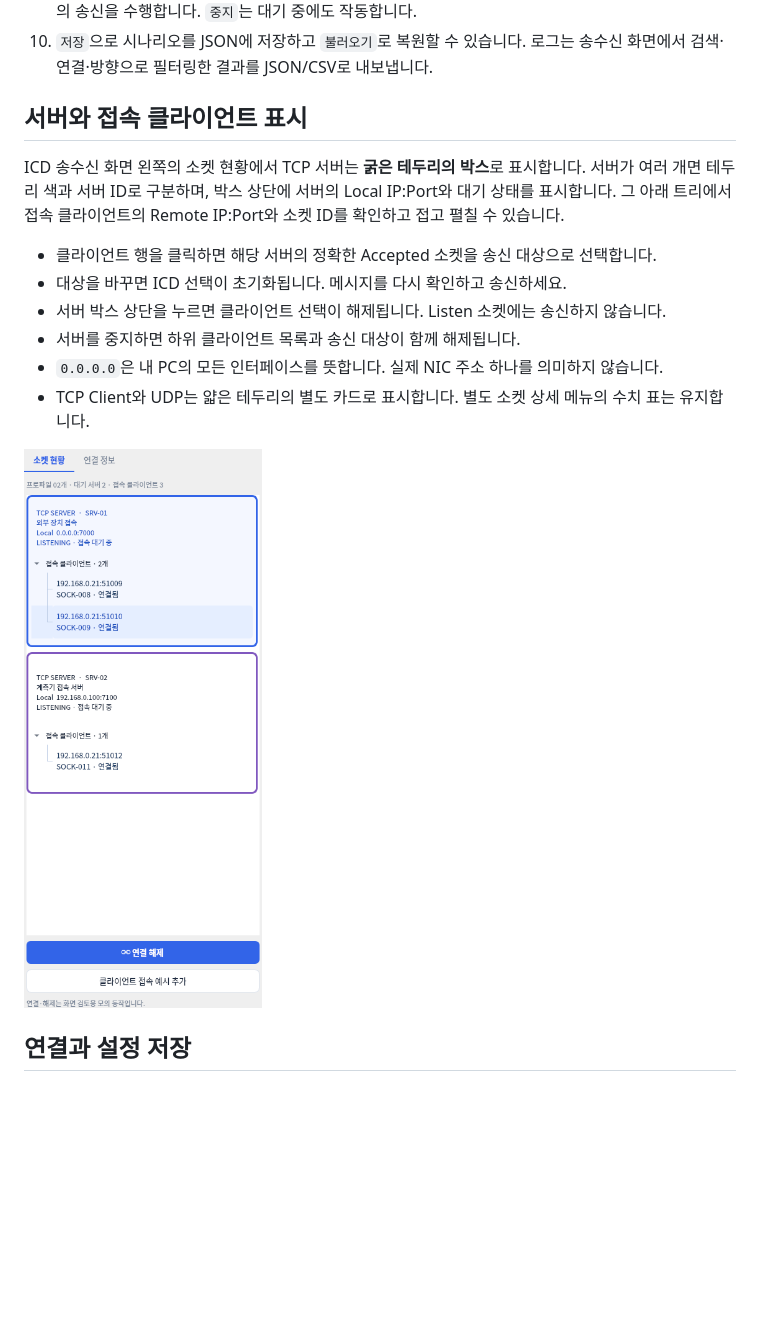
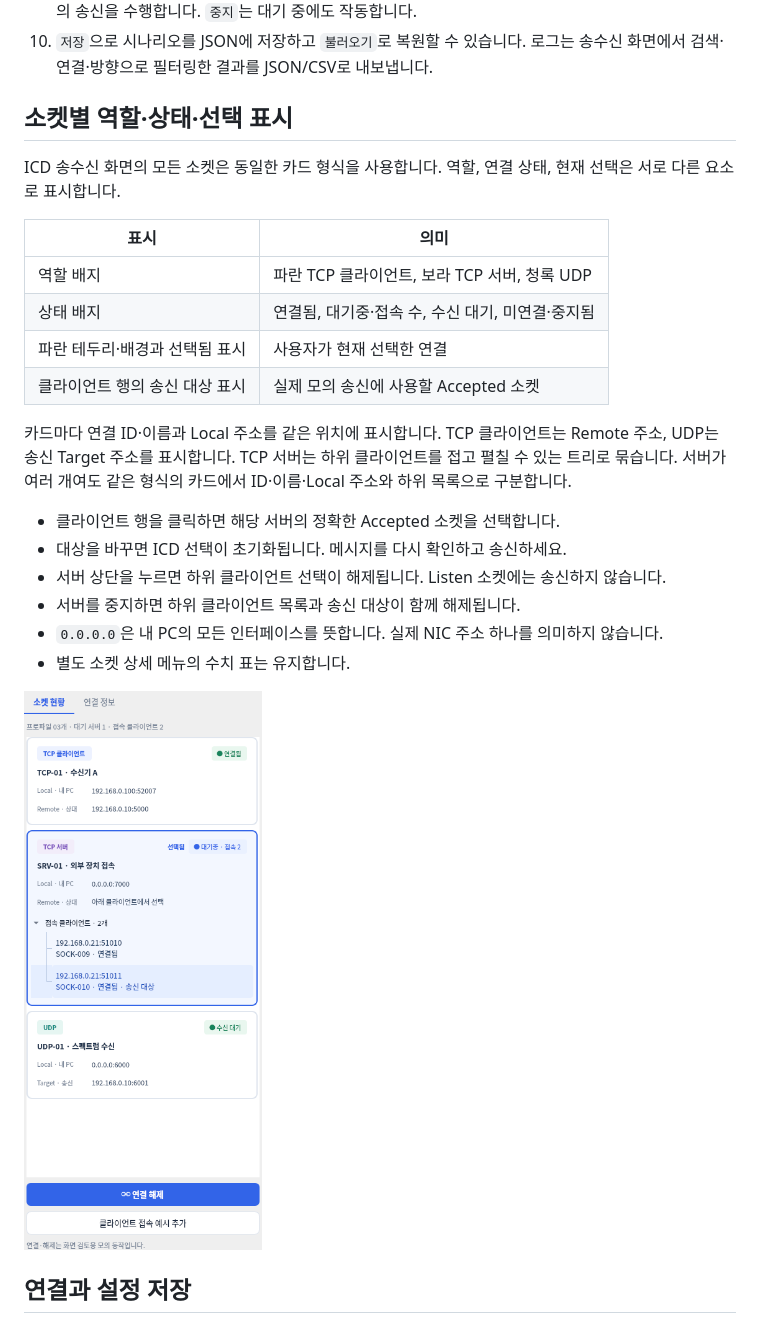
Before and after one commit to ekdls278/DS_GUI_SIMULATOR, a Markdown page: prototype/README.md, the part around the change. Rendered like a GitHub page; pictures changed too: prototype/docs/prototype-server-tree.png, prototype/docs/prototype-socket-cards.png (added); blank space fills up the shorter version.

Commit message:
Unify socket cards with separate role, status and selection indicators

```diff
--- a/prototype/README.md
+++ b/prototype/README.md
@@ -75,20 +75,31 @@ Actions 결과물의 `validation/build-info.json`에서 확인합니다.
 10. `저장`으로 시나리오를 JSON에 저장하고 `불러오기`로 복원할 수 있습니다.
     로그는 송수신 화면에서 검색·연결·방향으로 필터링한 결과를 JSON/CSV로 내보냅니다.
 
-## 서버와 접속 클라이언트 표시
+## 소켓별 역할·상태·선택 표시
 
-ICD 송수신 화면 왼쪽의 소켓 현황에서 TCP 서버는 **굵은 테두리의 박스**로 표시합니다.
-서버가 여러 개면 테두리 색과 서버 ID로 구분하며, 박스 상단에 서버의 Local IP:Port와 대기 상태를 표시합니다.
-그 아래 트리에서 접속 클라이언트의 Remote IP:Port와 소켓 ID를 확인하고 접고 펼칠 수 있습니다.
+ICD 송수신 화면의 모든 소켓은 동일한 카드 형식을 사용합니다.
+역할, 연결 상태, 현재 선택은 서로 다른 요소로 표시합니다.
 
-- 클라이언트 행을 클릭하면 해당 서버의 정확한 Accepted 소켓을 송신 대상으로 선택합니다.
+| 표시 | 의미 |
+|---|---|
+| 역할 배지 | 파란 TCP 클라이언트, 보라 TCP 서버, 청록 UDP |
+| 상태 배지 | 연결됨, 대기중·접속 수, 수신 대기, 미연결·중지됨 |
+| 파란 테두리·배경과 선택됨 표시 | 사용자가 현재 선택한 연결 |
+| 클라이언트 행의 송신 대상 표시 | 실제 모의 송신에 사용할 Accepted 소켓 |
+
+카드마다 연결 ID·이름과 Local 주소를 같은 위치에 표시합니다.
+TCP 클라이언트는 Remote 주소, UDP는 송신 Target 주소를 표시합니다.
+TCP 서버는 하위 클라이언트를 접고 펼칠 수 있는 트리로 묶습니다.
+서버가 여러 개여도 같은 형식의 카드에서 ID·이름·Local 주소와 하위 목록으로 구분합니다.
+
+- 클라이언트 행을 클릭하면 해당 서버의 정확한 Accepted 소켓을 선택합니다.
 - 대상을 바꾸면 ICD 선택이 초기화됩니다. 메시지를 다시 확인하고 송신하세요.
-- 서버 박스 상단을 누르면 클라이언트 선택이 해제됩니다. Listen 소켓에는 송신하지 않습니다.
+- 서버 상단을 누르면 하위 클라이언트 선택이 해제됩니다. Listen 소켓에는 송신하지 않습니다.
 - 서버를 중지하면 하위 클라이언트 목록과 송신 대상이 함께 해제됩니다.
 - `0.0.0.0`은 내 PC의 모든 인터페이스를 뜻합니다. 실제 NIC 주소 하나를 의미하지 않습니다.
-- TCP Client와 UDP는 얇은 테두리의 별도 카드로 표시합니다. 별도 소켓 상세 메뉴의 수치 표는 유지합니다.
+- 별도 소켓 상세 메뉴의 수치 표는 유지합니다.
 
-![서버 두 개의 접속 클라이언트 트리 예시](docs/prototype-server-tree.png)
+![TCP 클라이언트·서버·UDP 공통 카드](docs/prototype-socket-cards.png)
 
 ## 연결과 설정 저장
 
```
Also changed, not shown: prototype/HANDOFF.md (+4 -2 lines), prototype/docs/prototype-workspace.png, 3 other files.
